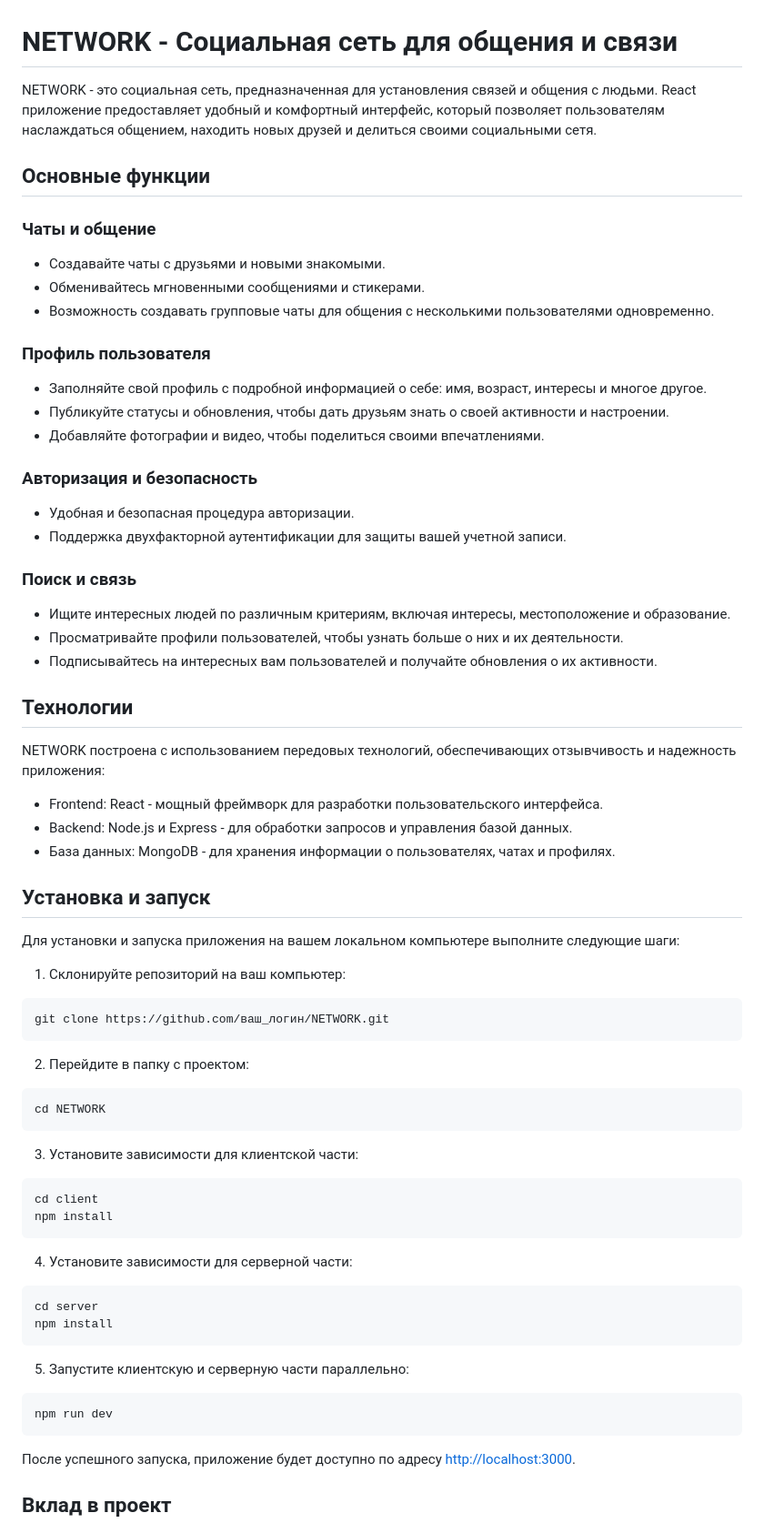
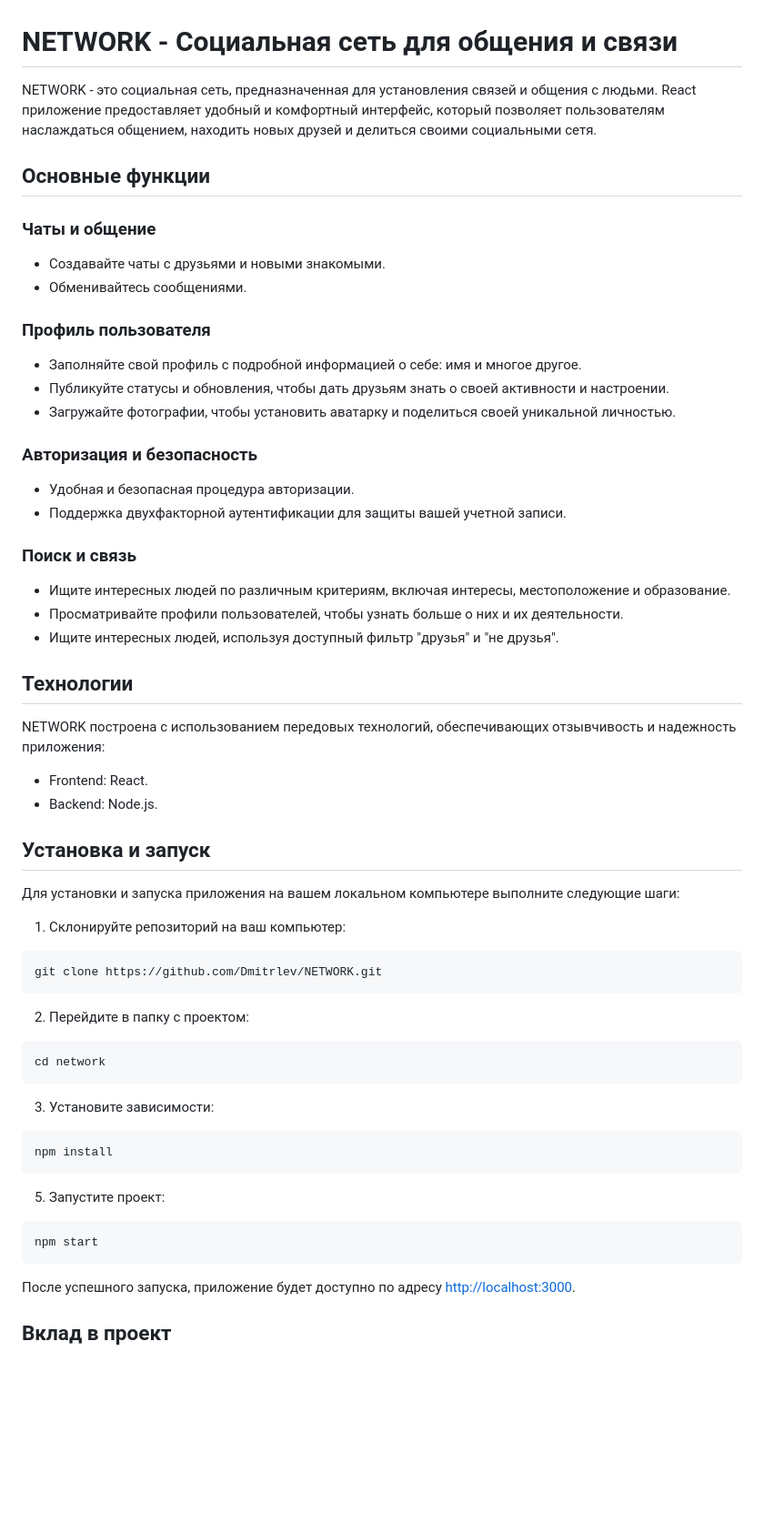
Before and after one commit to Dmitrlev/network, a Markdown page: README.md, the part around the change. Shown at 91% size. GitHub-like rendering; blank space fills up the shorter version.

````diff
--- a/README.md
+++ b/README.md
@@ -1,20 +1,20 @@
 # NETWORK - Социальная сеть для общения и связи
 
-NETWORK - это социальная сеть, предназначенная для установления связей и общения с людьми. React приложение предоставляет удобный и комфортный интерфейс, который позволяет пользователям наслаждаться общением, находить новых друзей и делиться своими социальными сетя.
+NETWORK - это социальная сеть, предназначенная для установления связей и общения с людьми.
+React приложение предоставляет удобный и комфортный интерфейс, который позволяет пользователям наслаждаться общением, находить новых друзей и делиться своими социальными сетя.
 
 ## Основные функции
 
 ### Чаты и общение
 
 - Создавайте чаты с друзьями и новыми знакомыми.
-- Обменивайтесь мгновенными сообщениями и стикерами.
-- Возможность создавать групповые чаты для общения с несколькими пользователями одновременно.
+- Обменивайтесь сообщениями.
 
 ### Профиль пользователя
 
-- Заполняйте свой профиль с подробной информацией о себе: имя, возраст, интересы и многое другое.
+- Заполняйте свой профиль с подробной информацией о себе: имя и многое другое.
 - Публикуйте статусы и обновления, чтобы дать друзьям знать о своей активности и настроении.
-- Добавляйте фотографии и видео, чтобы поделиться своими впечатлениями.
+- Загружайте фотографии, чтобы установить аватарку и поделиться своей уникальной личностью.
 
 ### Авторизация и безопасность
 
@@ -25,15 +25,14 @@ NETWORK - это социальная сеть, предназначенная
 
 - Ищите интересных людей по различным критериям, включая интересы, местоположение и образование.
 - Просматривайте профили пользователей, чтобы узнать больше о них и их деятельности.
-- Подписывайтесь на интересных вам пользователей и получайте обновления о их активности.
+- Ищите интересных людей, используя доступный фильтр "друзья" и "не друзья".
 
 ## Технологии
 
 NETWORK построена с использованием передовых технологий, обеспечивающих отзывчивость и надежность приложения:
 
-- Frontend: React - мощный фреймворк для разработки пользовательского интерфейса.
-- Backend: Node.js и Express - для обработки запросов и управления базой данных.
-- База данных: MongoDB - для хранения информации о пользователях, чатах и профилях.
+- Frontend: React.
+- Backend: Node.js.
 
 ## Установка и запуск
 
@@ -42,33 +41,25 @@ NETWORK построена с использованием передовых т
 1. Склонируйте репозиторий на ваш компьютер:
 
 ```
-git clone https://github.com/ваш_логин/NETWORK.git
+git clone https://github.com/Dmitrlev/NETWORK.git
 ```
 
 2. Перейдите в папку с проектом:
 
 ```
-cd NETWORK
+cd network
 ```
 
-3. Установите зависимости для клиентской части:
+3. Установите зависимости:
 
 ```
-cd client
 npm install
 ```
 
-4. Установите зависимости для серверной части:
+5. Запустите проект:
 
 ```
-cd server
-npm install
-```
-
-5. Запустите клиентскую и серверную части параллельно:
-
-```
-npm run dev
+npm start
 ```
 
 После успешного запуска, приложение будет доступно по адресу [http://localhost:3000](http://localhost:3000).
````
